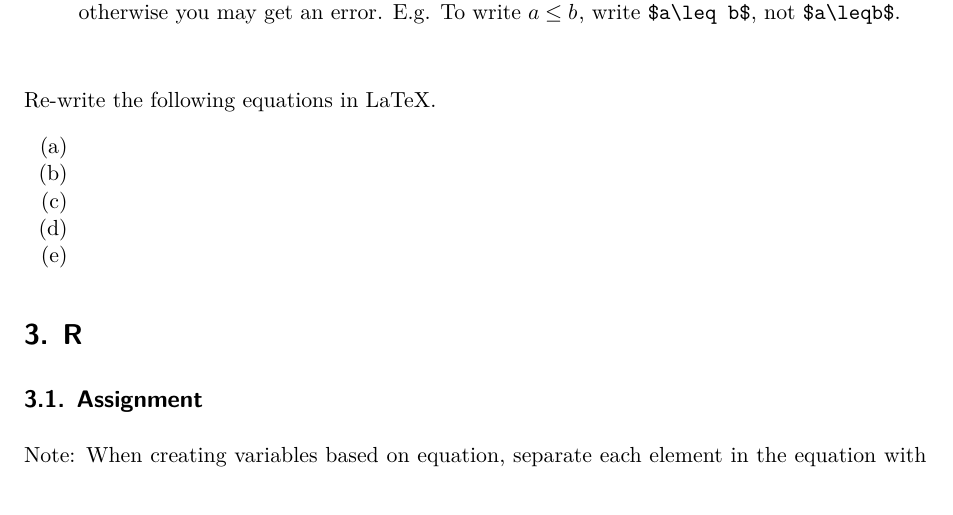
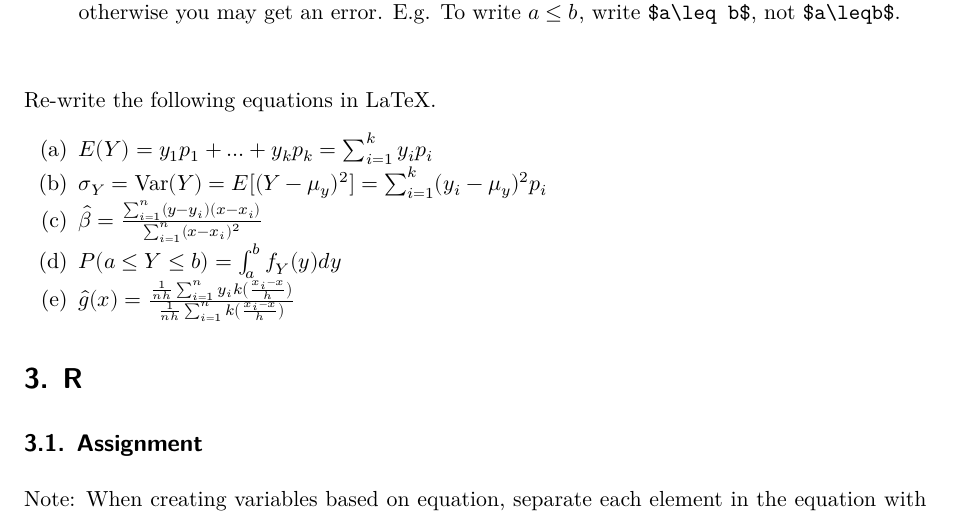
Before and after one commit to PSAtwal/econ_3201, a Quarto document (assignment_1/econ_3201_assignment_1.qmd): part of page 2 of 4, cut so that both start at the same text. Rendered offline with R 4.5, knitr and Pandoc in place of Quarto, then LaTeX, with nearby package versions; some code elsewhere in the file could not run offline.

Commit message:
Assignment part 2 complete

```diff
--- a/assignment_1/econ_3201_assignment_1.qmd
+++ b/assignment_1/econ_3201_assignment_1.qmd
@@ -83,11 +83,11 @@ An important note is that after writing a command, put a space after the command
 
 Re-write the following equations in LaTeX.
 
-(a)
-(b)
-(c)
-(d)
-(e)
+(a) $E(Y)=y_1p_1+...+y_kp_k=\sum_{i=1}^ky_ip_i$
+(b) $\sigma_Y = \text{Var}(Y) = E[(Y - \mu_y)^2] = \sum_{i=1}^k (y_i - \mu_y)^2p_i$
+(c) $\hat{\beta} = \frac{\sum_{i=1}^n (y - y_i)(x - x_i)}{\sum_{i=1}^n (x - x_i)^2}$
+(d) $P(a \leq Y \leq b) = \int_a^b f_Y(y) dy$
+(e) $\hat{g}(x) = \frac{\frac{1}{nh} \sum_{i=1}^n y_i k\left(\frac{x_i - x}{h}\right)}{\frac{1}{nh} \sum_{i=1}^n k\left(\frac{x_i -x}{h}\right)}$
 
 # 3. R
 
```
